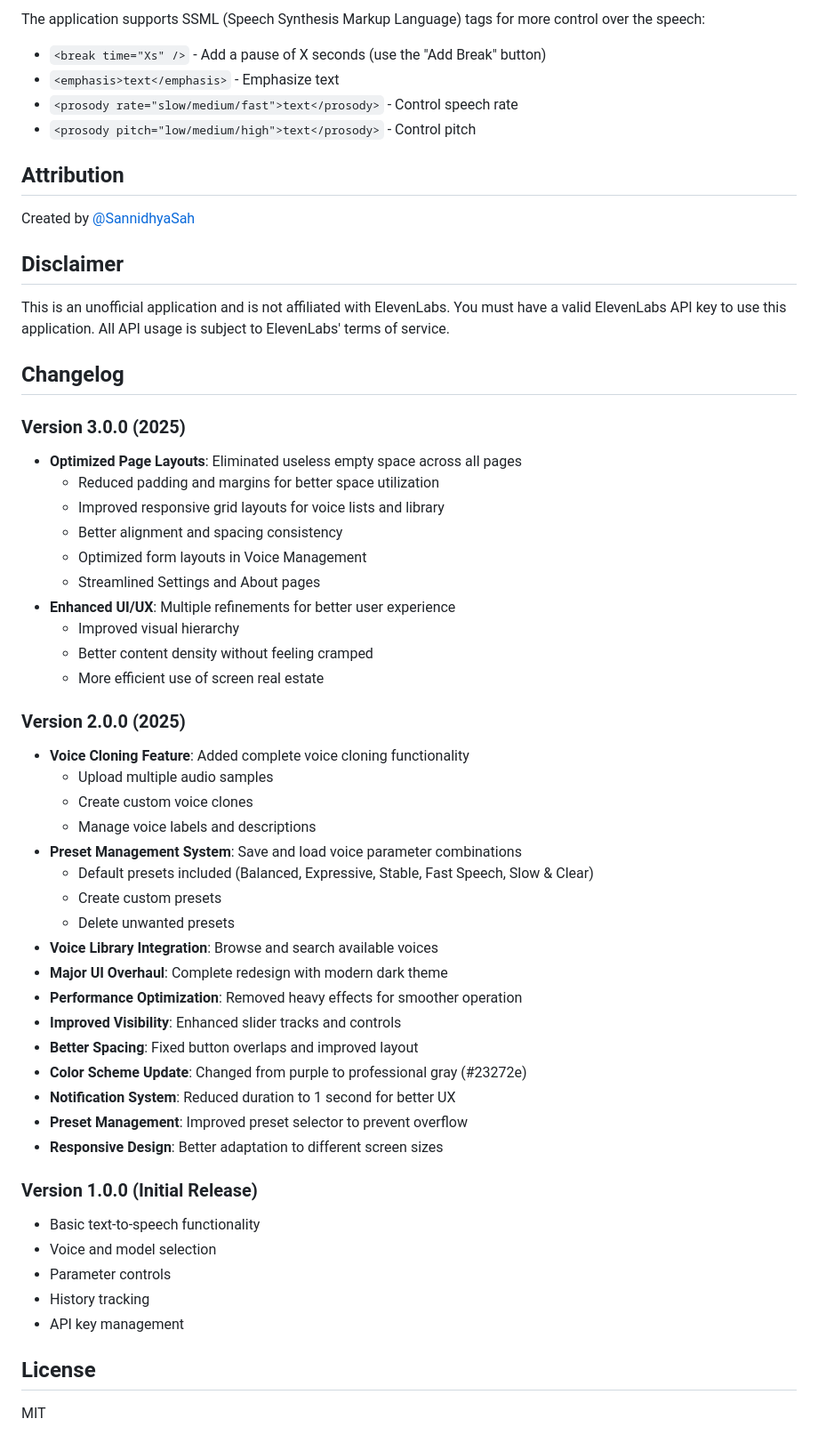
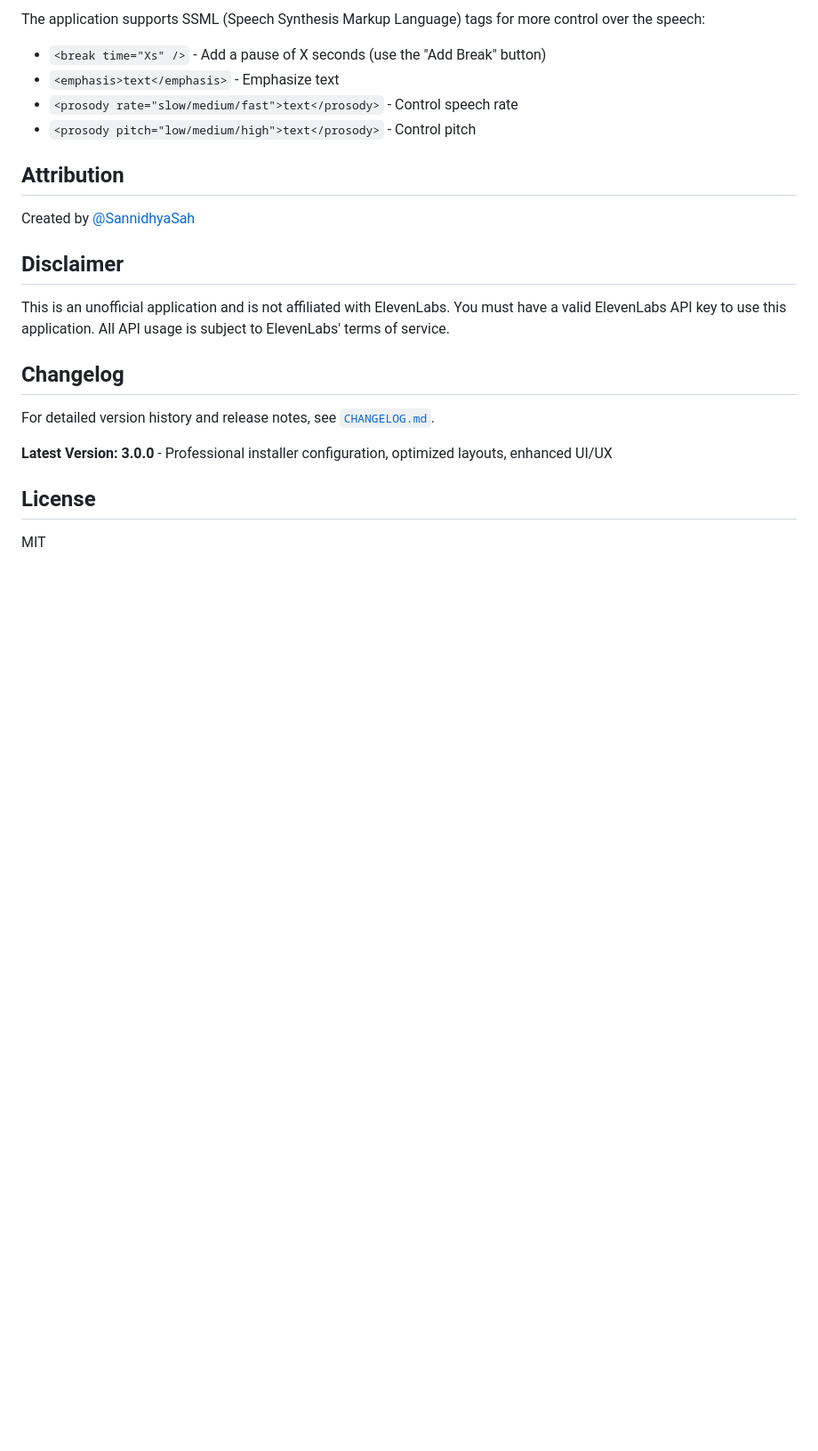
Before and after one commit to SannidhyaSah/ElevenLabs-GUI-Studio-, a Markdown page: README.md, the part around the change. Shown: that part at 89% size. Rendered like a GitHub page; blank space fills up the shorter version.

```diff
--- a/README.md
+++ b/README.md
@@ -191,43 +191,9 @@ This is an unofficial application and is not affiliated with ElevenLabs. You mus
 
 ## Changelog
 
-### Version 3.0.0 (2025)
-- **Optimized Page Layouts**: Eliminated useless empty space across all pages
-  - Reduced padding and margins for better space utilization
-  - Improved responsive grid layouts for voice lists and library
-  - Better alignment and spacing consistency
-  - Optimized form layouts in Voice Management
-  - Streamlined Settings and About pages
-- **Enhanced UI/UX**: Multiple refinements for better user experience
-  - Improved visual hierarchy
-  - Better content density without feeling cramped
-  - More efficient use of screen real estate
+For detailed version history and release notes, see [`CHANGELOG.md`](CHANGELOG.md).
 
-### Version 2.0.0 (2025)
-- **Voice Cloning Feature**: Added complete voice cloning functionality
-  - Upload multiple audio samples
-  - Create custom voice clones
-  - Manage voice labels and descriptions
-- **Preset Management System**: Save and load voice parameter combinations
-  - Default presets included (Balanced, Expressive, Stable, Fast Speech, Slow & Clear)
-  - Create custom presets
-  - Delete unwanted presets
-- **Voice Library Integration**: Browse and search available voices
-- **Major UI Overhaul**: Complete redesign with modern dark theme
-- **Performance Optimization**: Removed heavy effects for smoother operation
-- **Improved Visibility**: Enhanced slider tracks and controls
-- **Better Spacing**: Fixed button overlaps and improved layout
-- **Color Scheme Update**: Changed from purple to professional gray (#23272e)
-- **Notification System**: Reduced duration to 1 second for better UX
-- **Preset Management**: Improved preset selector to prevent overflow
-- **Responsive Design**: Better adaptation to different screen sizes
-
-### Version 1.0.0 (Initial Release)
-- Basic text-to-speech functionality
-- Voice and model selection
-- Parameter controls
-- History tracking
-- API key management
+**Latest Version: 3.0.0** - Professional installer configuration, optimized layouts, enhanced UI/UX
 
 ## License
 
```
Also changed, not shown: CHANGELOG.md (added, +68 -0 lines).
